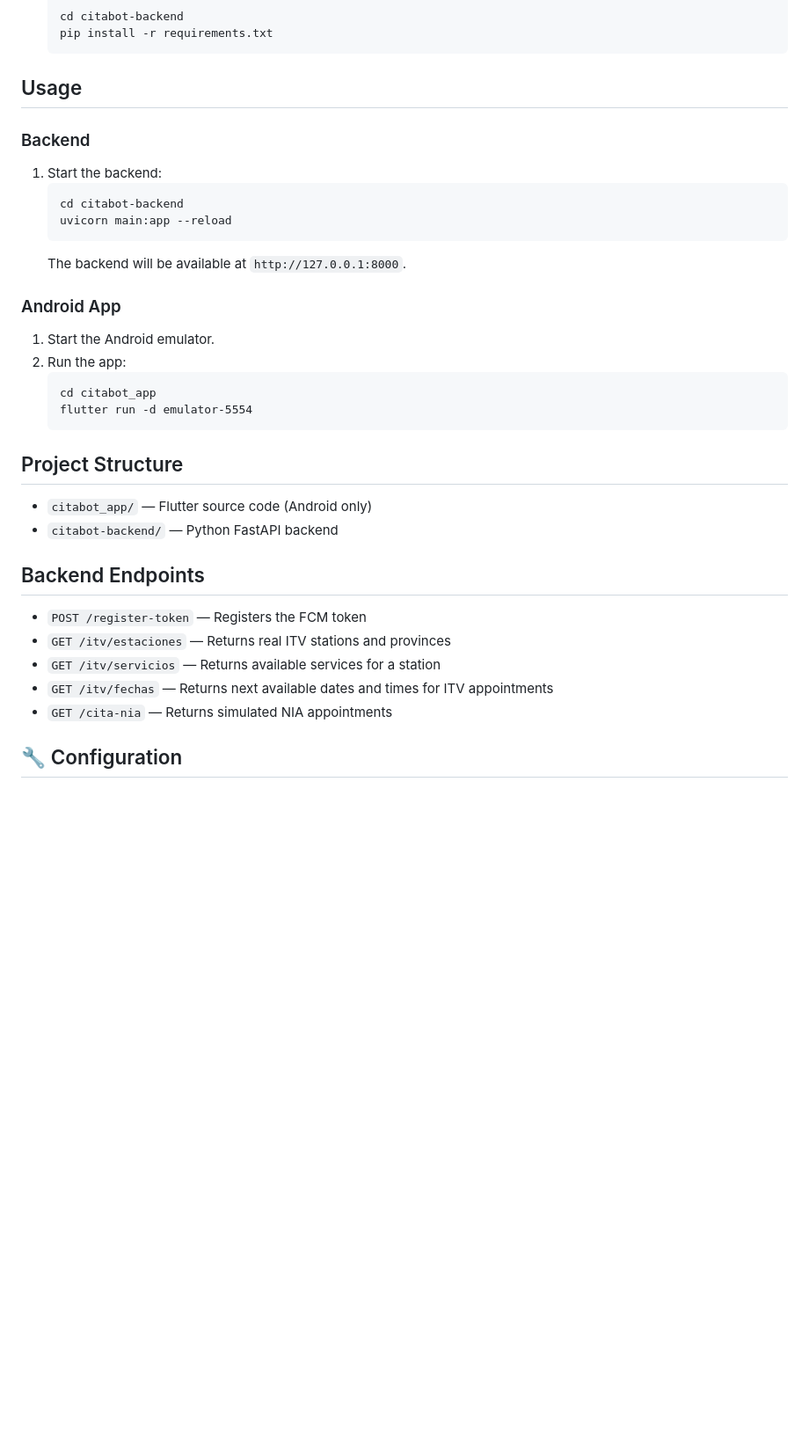
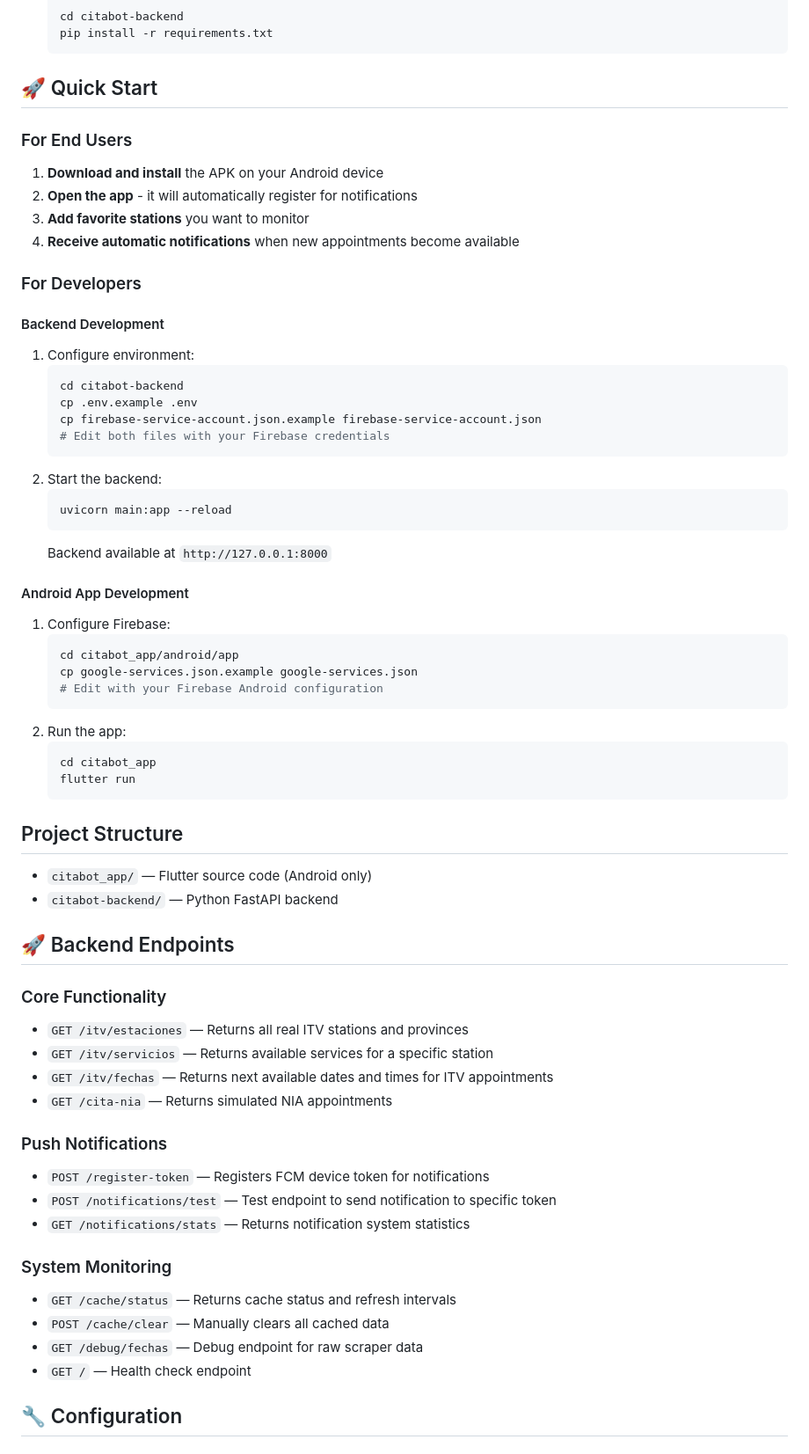
Before and after one commit to Fralopala2/Citabot, a Markdown page: README.md, the part around the change printed below. Shown: that part at 88% size. Rendered like a GitHub page; blank space fills up the shorter version.

````diff
--- a/README.md
+++ b/README.md
@@ -46,22 +58,41 @@ Citabot is a Flutter app for Android that automates the search for available app
 	pip install -r requirements.txt
 	```
 
-## Usage
+## 🚀 Quick Start
 
-### Backend
-1. Start the backend:
+### For End Users
+1. **Download and install** the APK on your Android device
+2. **Open the app** - it will automatically register for notifications
+3. **Add favorite stations** you want to monitor
+4. **Receive automatic notifications** when new appointments become available
+
+### For Developers
+
+#### Backend Development
+1. Configure environment:
+	```bash
+	cd citabot-backend
+	cp .env.example .env
+	cp firebase-service-account.json.example firebase-service-account.json
+	# Edit both files with your Firebase credentials
 	```
-	cd citabot-backend
+2. Start the backend:
+	```bash
 	uvicorn main:app --reload
 	```
-	The backend will be available at `http://127.0.0.1:8000`.
+	Backend available at `http://127.0.0.1:8000`
 
-### Android App
-1. Start the Android emulator.
+#### Android App Development
+1. Configure Firebase:
+	```bash
+	cd citabot_app/android/app
+	cp google-services.json.example google-services.json
+	# Edit with your Firebase Android configuration
+	```
 2. Run the app:
-	```
+	```bash
 	cd citabot_app
-	flutter run -d emulator-5554
+	flutter run
 	```
 
 ## Project Structure
@@ -69,13 +100,24 @@ Citabot is a Flutter app for Android that automates the search for available app
 - `citabot_app/` — Flutter source code (Android only)
 - `citabot-backend/` — Python FastAPI backend
 
-## Backend Endpoints
+## 🚀 Backend Endpoints
 
-- `POST /register-token` — Registers the FCM token
-- `GET /itv/estaciones` — Returns real ITV stations and provinces
-- `GET /itv/servicios` — Returns available services for a station
+### Core Functionality
+- `GET /itv/estaciones` — Returns all real ITV stations and provinces
+- `GET /itv/servicios` — Returns available services for a specific station
 - `GET /itv/fechas` — Returns next available dates and times for ITV appointments
 - `GET /cita-nia` — Returns simulated NIA appointments
+
+### Push Notifications
+- `POST /register-token` — Registers FCM device token for notifications
+- `POST /notifications/test` — Test endpoint to send notification to specific token
+- `GET /notifications/stats` — Returns notification system statistics
+
+### System Monitoring
+- `GET /cache/status` — Returns cache status and refresh intervals
+- `POST /cache/clear` — Manually clears all cached data
+- `GET /debug/fechas` — Debug endpoint for raw scraper data
+- `GET /` — Health check endpoint
 
 ## 🔧 Configuration
 
````
Also changed, not shown: other parts of README.md (+120 -37 lines).
